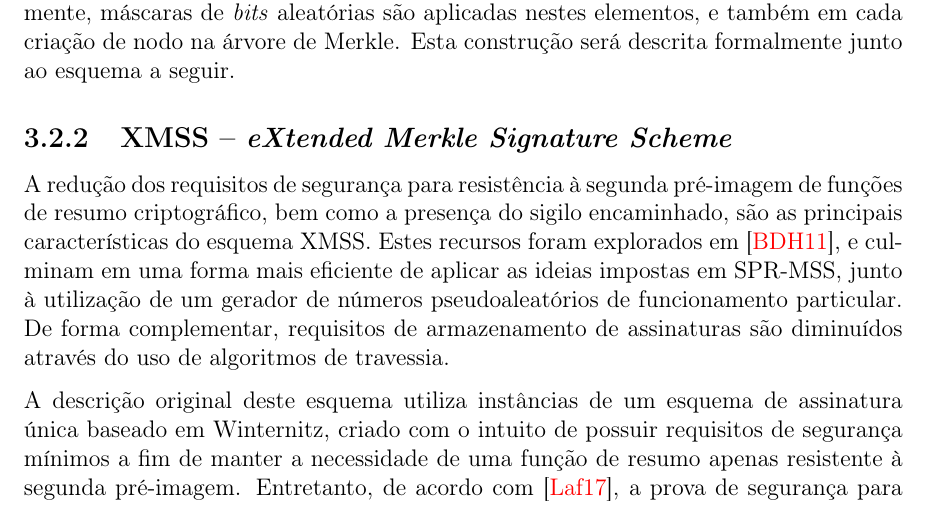
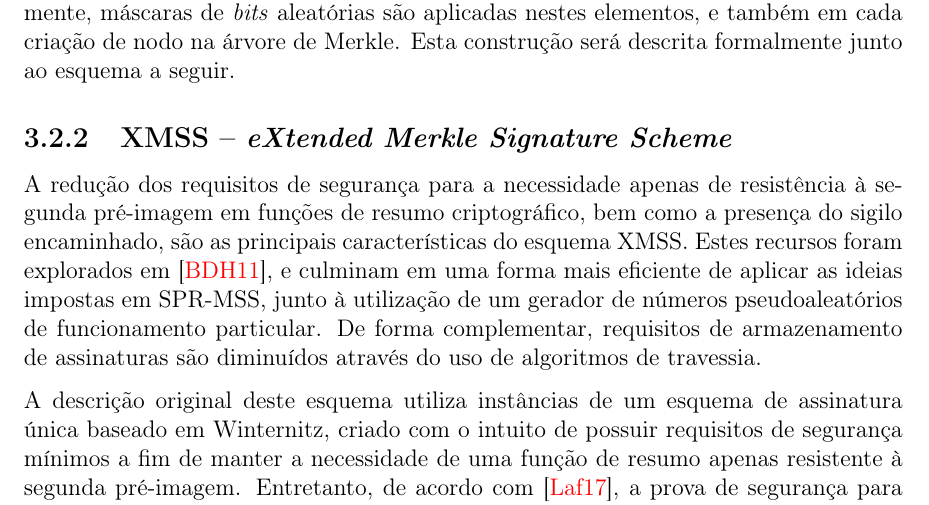
Before and after one commit to zambonin/bsc, a LaTeX document (bsc.tex): part of page 23 of 30, cut so that both start at the same text. Compiled offline with pdfLaTeX.

Commit message:
sharelatex: update bsc.tex from r18425 to r18426

```diff
--- a/bsc.tex
+++ b/bsc.tex
@@ -1309,7 +1309,7 @@ Um esquema baseado em árvores de Merkle que necessita apenas de resistência à
 
 \subsection{XMSS -- \emph{eXtended Merkle Signature Scheme}}
 
-A redução dos requisitos de segurança para resistência à segunda pré-imagem de funções de resumo criptográfico, bem como a presença do sigilo encaminhado, são as principais características do esquema XMSS. Estes recursos foram explorados em~\cite{Buchmann:2011:XPF:2184003.2184011}, e culminam em uma forma mais eficiente de aplicar as ideias impostas em SPR-MSS, junto à utilização de um gerador de números pseudoaleatórios de funcionamento particular. De forma complementar, requisitos de armazenamento de assinaturas são diminuídos através do uso de algoritmos de travessia.
+A redução dos requisitos de segurança para a necessidade apenas de resistência à segunda pré-imagem em funções de resumo criptográfico, bem como a presença do sigilo encaminhado, são as principais características do esquema XMSS. Estes recursos foram explorados em~\cite{Buchmann:2011:XPF:2184003.2184011}, e culminam em uma forma mais eficiente de aplicar as ideias impostas em SPR-MSS, junto à utilização de um gerador de números pseudoaleatórios de funcionamento particular. De forma complementar, requisitos de armazenamento de assinaturas são diminuídos através do uso de algoritmos de travessia.
 
 A descrição original deste esquema utiliza instâncias de um esquema de assinatura única baseado em Winternitz, criado com o intuito de possuir requisitos de segurança mínimos a fim de manter a necessidade de uma função de resumo apenas resistente à segunda pré-imagem. Entretanto, de acordo com~\cite{LafrancePhilip2017}, a prova de segurança para este esquema apresenta erros. Portanto, a descrição a seguir tomará o esquema de assinatura única utilizado como o \textsc{Wots+}, cuja prova de segurança não contém erros conhecidos.
 
```
